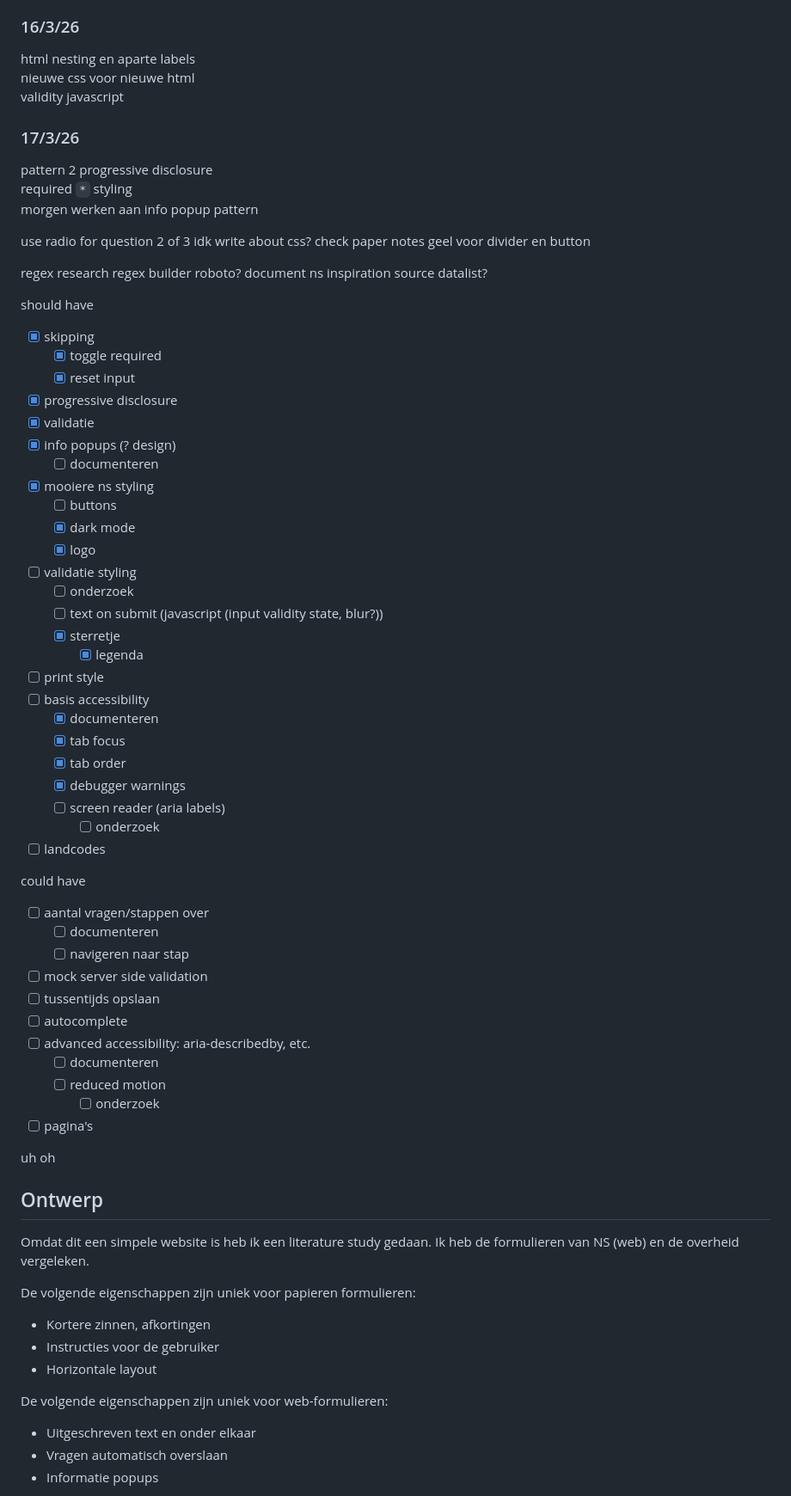
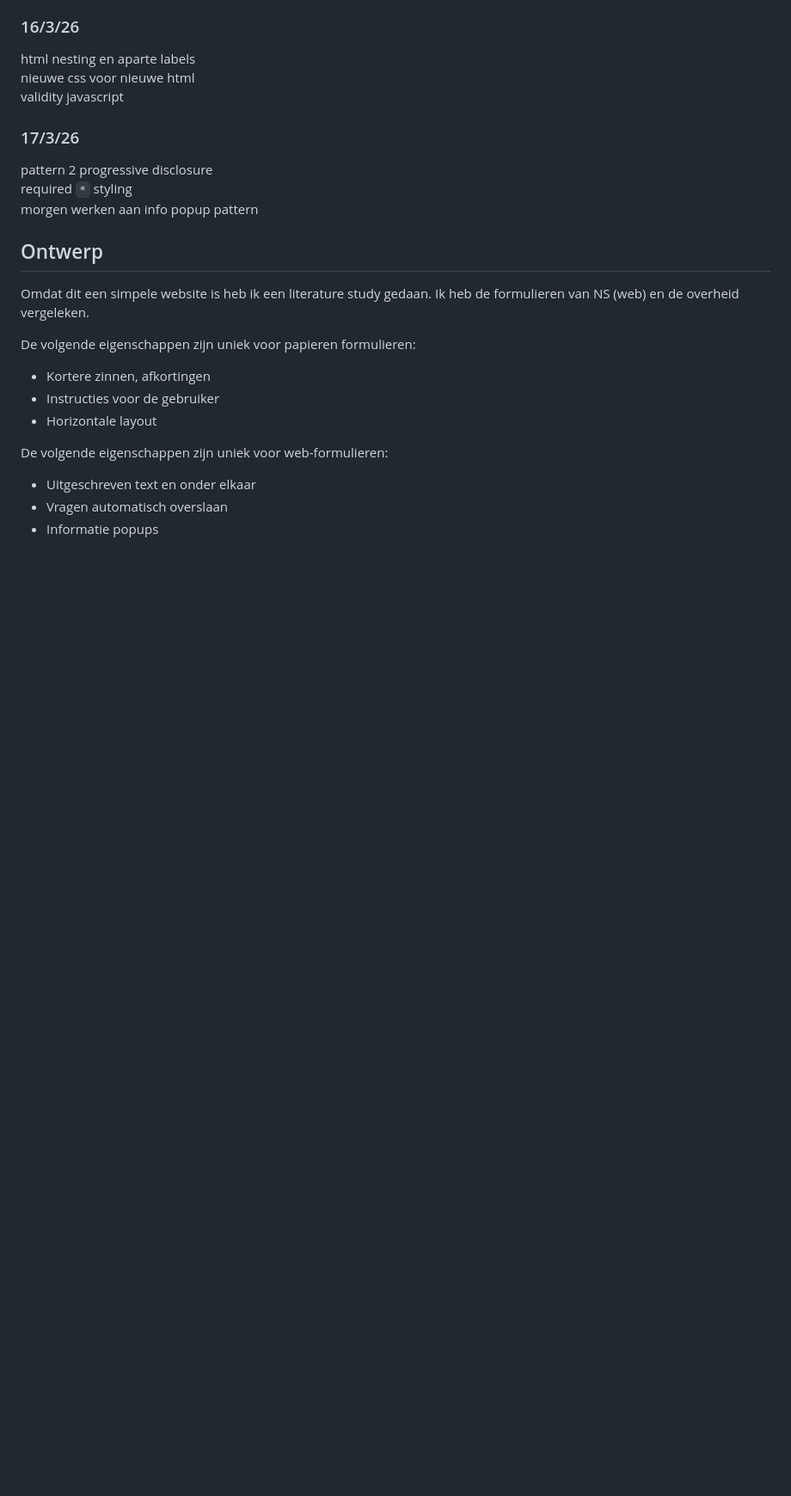
Before and after one commit to hendrythomas/wdd-bt-eindopdracht, a Markdown page: README.md, the part around the change. Shown at 86% size. GitHub-like rendering; blank space fills up the shorter version.

Commit message:
update md

```diff
--- a/README.md
+++ b/README.md
@@ -130,61 +130,6 @@ pattern 2 progressive disclosure
 required `*` styling
 <br>
 morgen werken aan info popup pattern
-
-
-use radio for question 2 of 3 idk
-write about css?
-check paper notes
-geel voor divider en button
-
-regex research
-regex builder
-roboto?
-document ns inspiration source
-datalist?
-
-
-should have
-* [x] skipping
-  * [x] toggle required
-  * [x] reset input
-* [x] progressive disclosure
-* [x] validatie
-* [x] info popups (? design)
-  * [ ] documenteren
-* [x] mooiere ns styling
-  * [ ] buttons
-  * [x] dark mode
-  * [x] logo
-* [ ] validatie styling
-  * [ ] onderzoek
-  * [ ] text on submit (javascript (input validity state, blur?))
-  * [x] sterretje
-    * [x] legenda
-* [ ] print style
-* [ ] basis accessibility
-  * [x] documenteren
-  * [x] tab focus
-  * [x] tab order
-  * [x] debugger warnings
-  * [ ] screen reader (aria labels)
-    * [ ] onderzoek
-* [ ] landcodes
-
-could have
-* [ ] aantal vragen/stappen over
-  * [ ] documenteren
-  * [ ] navigeren naar stap
-* [ ] mock server side validation
-* [ ] tussentijds opslaan
-* [ ] autocomplete
-* [ ] advanced accessibility: aria-describedby, etc.
-  * [ ] documenteren
-  * [ ] reduced motion
-    * [ ] onderzoek
-* [ ] pagina's
-
-uh oh
 
 ## Ontwerp
 
```
